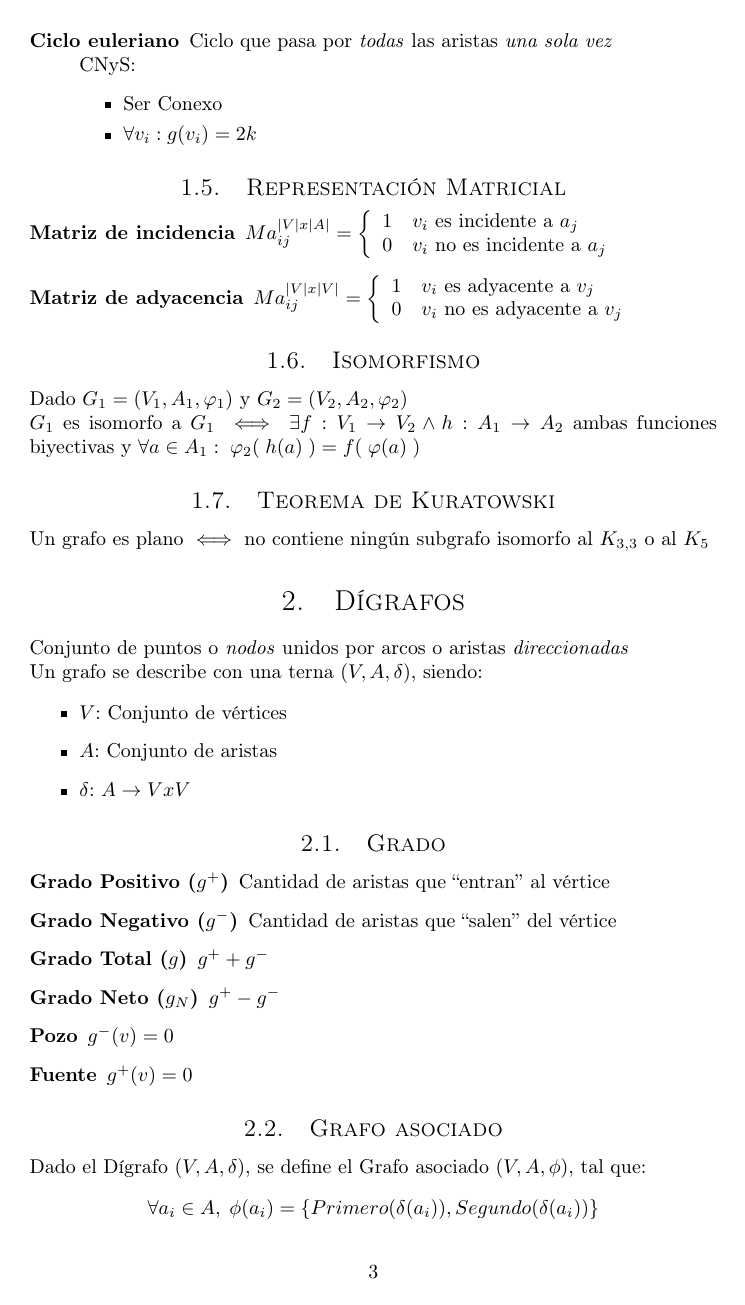
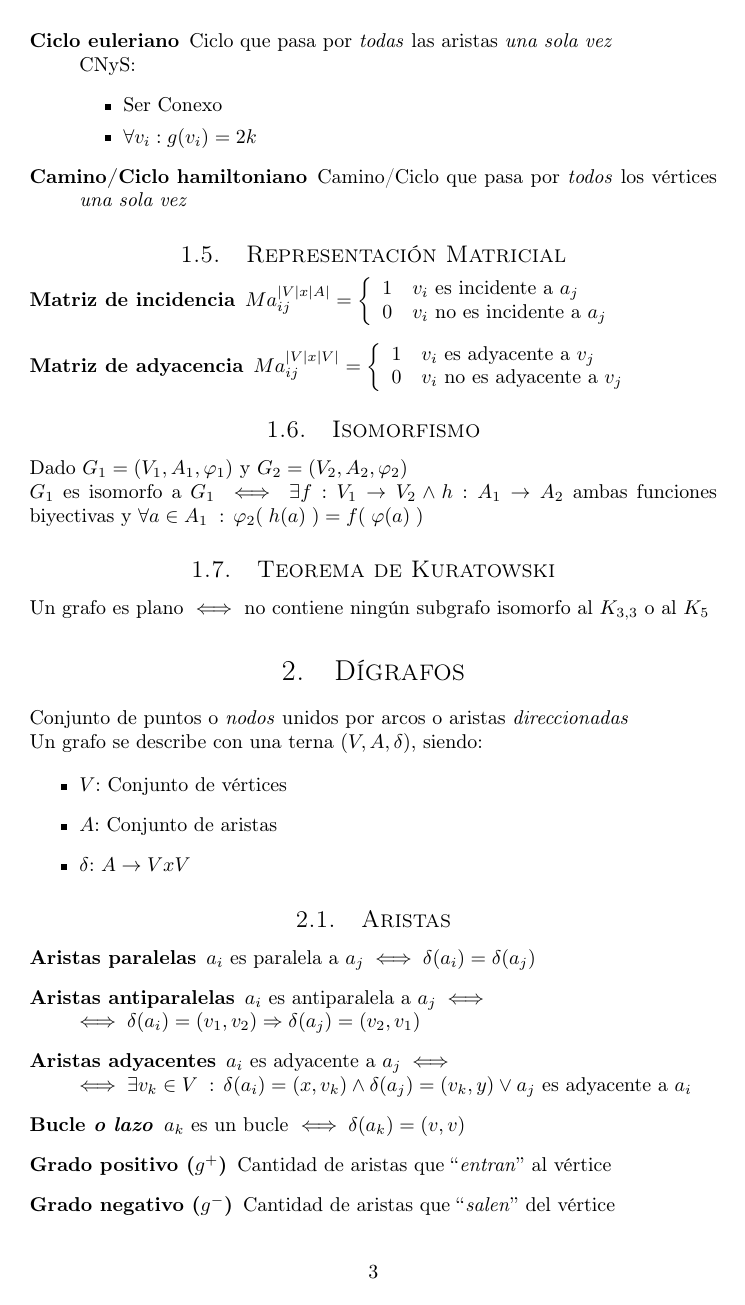
Before and after one commit to jazcarate/md-avenger, a LaTeX document (grafos-digrafos-arboles/grafos-digrafos-arboles.tex): page 3 of 4. The pictures show the PDF file grafos-digrafos-arboles/grafos-digrafos-arboles.pdf that the author committed with the source.

Commit message:
Teoria actualizada para 2014
Antiparalelas, Grafos asociados y formateado

```diff
--- a/grafos-digrafos-arboles/grafos-digrafos-arboles.tex
+++ b/grafos-digrafos-arboles/grafos-digrafos-arboles.tex
@@ -51,8 +51,11 @@ Un grafo se describe con una terna $(V,A,\varphi)$, siendo:
 \begin{itemize}
 	\item $V$: Conjunto de v\'ertices
     \item $A$: Conjunto de aristas
-    \item $\varphi$: $A \to \mathcal{V} \subseteq  \{x\in \mathcal{P}(V): |x|=2\} $
+    \item $\varphi$: $A \to \mathcal{V} \subseteq  \big\{ x\in \mathcal{P}(V): |x| \in \{1, 2\}\big\} $
 \end{itemize}
 
 \subsection{V\'ertices}
 \begin{description}
+	\item[V\'ertices adyacentes] $v_i$ es adyacente a $v_j \iff \exists a_k \in A \talque \varphi(a_k)=\{v_i,v_j\}$
+    \item[V\'ertices aislados] $v_k$ es aislado $\iff \not \exists a_k \in A \talque v_k \in \varphi(a_k)$
+    \item[Istom]\label{istmo} $v$ es istmo $\iff G$ es conexo\refa{conexo} $\Rightarrow G' = (V - \{v\},A,\varphi/_{V-\{v\}})$ no es conexo\refa{conexo}
@@ -63,11 +63,11 @@ Un grafo se describe con una terna $(V,A,\varphi)$, siendo:
 
 \subsection{Aristas}
 \begin{description}
-	\item[Aristas Paralelas]\label{paralela} $a_i$ es paralela a $a_j \iff \varphi(a_i) = \varphi(a_J)$
-    \item[Aristas Adyacentes]\label{adyacente} $a_i$ es adyacente a $a_j \iff \exists v_k \in V / v_k \in \varphi(a_i) \land v_k \in \varphi (a_j)$
-    \item[Bucle \emph{o lazo}]\label{bucle} $a_k$ es un bucle $\iff \varphi(a_k) = \{v,v\}$
+	\item[Aristas paralelas]\label{paralela} $a_i$ es paralela a $a_j \iff \varphi(a_i) = \varphi(a_j)$
+    \item[Aristas adyacentes]\label{adyacente} $a_i$ es adyacente a $a_j \iff \\ \iff \exists v_k \in V \talque v_k \in \varphi(a_i) \land v_k \in \varphi (a_j)$
+    \item[Bucle \emph{o lazo}]\label{bucle} $a_k$ es un bucle $\iff |\varphi(a_k)| = 1$
     \item[Aristas incidentes a un v\'ertice]\label{incidente} $a_i$ y $a_j$ son incidentes en el v\'ertice $v \iff \\ \iff v \in \varphi(a_i) \land v \in \varphi(a_j)$
-    \item[Grado o \emph{valencia} de un v\'ertice]\label{grado} $g: V \to \mathbb{Z} / g(v_i) = $ cantidad de aristas incidentes\refa{incidente}\\
+    \item[Grado o \emph{valencia} de un v\'ertice]\label{grado} $g: V \to \mathbb{Z} \talque g(v_i) = $ cantidad de aristas incidentes\refa{incidente}\\
     	\emph{Nota: Los bucles se cuentan doblemente}
         $$
         	\sum_i g(v_i) = 2 |A|
@@ -79,15 +79,15 @@ Un grafo se describe con una terna $(V,A,\varphi)$, siendo:
 
 \subsection{Grafos Particulares}
 \begin{description}
-	\item[Grafo Simple] No tiene aristas paralelas\refa{paralela} ni bucles\refa{bucle}
-    \item[Grafo $K$-Regular] $G$ es $K$-Regular $\iff K \in \mathbb{N}_0 \land \forall v \in V : g(v) = k$
-    \item[Grafo Completo] $(K_n) \; \forall v,w \in V : v \not = w \Rightarrow \exists a \in A : \varphi(a) = \{v, w\}$
-    \item[Grafo Bipartito] $V = V_1 \bigcup V_2; \; V_1 \not = \phi \land V_2 \not = \phi \land V_1 \bigcup V_2 \not = \phi \land \forall a_i \in A: \varphi(a_i)=\{v_j, v_k\}/ \\ v_j \in V_1 \land v_k \in V2$
-    \item[Subgrafos]\label{subgrafo} $G' = (V', A', \varphi/_{A'}) \;/\;V' \subseteq V, A' \subseteq A$
-    \item[Componente Conexa]\label{componente conexa} Son las clases de equivalencia de la relaci\'on $R: v_i R v_k \iff \exists$ un camino\refa{camino} de $v_i$ a $v_j \lor v_i = v_j$
+	\item[Grafo simple] No tiene aristas paralelas\refa{paralela} ni bucles\refa{bucle}
+    \item[Grafo $K$-regular] $G$ es $K$-Regular $\iff K \in \mathbb{N}_0 \land \forall v \in V : g(v) = k$
+    \item[Grafo completo] $(K_n) \; \forall v,w \in V, v \not = w, \exists a \in A \talque \varphi(a) = \{v, w\}$
+    \item[Grafo bipartito] $V = V_1 \bigcup V_2, \; V_1 \not = \phi \land V_2 \not = \phi \land \forall a_i \in A \talque \\ \varphi(a_i)=\{v_j, v_k\},\; v_j \in V_1 \land v_k \in V2$
+    \item[Subgrafos]\label{subgrafo} $G' = (V', A', \varphi/_{A'}) \talque V' \subseteq V \land A' \subseteq A$
+    \item[Componente conexa]\label{componente conexa} Son las clases de equivalencia de la relaci\'on $R: v_i R v_k \iff \\ \iff \exists$ un camino\refa{camino} de $v_i$ a $v_j \lor v_i = v_j$
     \item[Grafo Conexo] \label{conexo}Un grafo con una \'unica componente conexa\refa{componente conexa}
     \item[Conectividad] El menor n\'umero de istmos\refa{istmo}
-    \item[Grafos Planos] Grafo que se puede dibujar sin que se crucen aristas
+    \item[Grafos planos] Grafo que se puede dibujar sin que se crucen aristas
 \end{description}
 
 \subsection{Caminos y Cliclos}
@@ -150,14 +151,17 @@ Un grafo se describe con una terna $(V,A,\delta )$, siendo:
     \item $\delta $: $A \to VxV$
 \end{itemize}
 
-\subsection{Grado}
+\subsection{Aristas}
 \begin{description}
-	\item[Grado Positivo ($g^+$)] Cantidad de aristas que ``entran'' al v\'ertice
-    \item[Grado Negativo ($g^-$)] Cantidad de aristas que ``salen'' del v\'ertice
-    \item[Grado Total ($g$)] $g^+ + g^-$
-    \item[Grado Neto ($g_N$)] $g^+ - g^-$
+	\item[Aristas paralelas] $a_i$ es paralela a $a_j \iff \delta(a_i) = \delta(a_j)$
+    \item[Aristas antiparalelas] $a_i$ es antiparalela a $a_j \iff \\ \iff \delta(a_i) = (v_1, v_2) \Rightarrow  \delta(a_j) = (v_2, v_1)$
+    \item[Aristas adyacentes] $a_i$ es adyacente a $a_j \iff \\ \iff \exists v_k \in V \talque \delta(a_i) = (x, v_k) \land \delta (a_j) = (v_k, y) \lor a_j$ es adyacente a $a_i$
+    \item[Bucle \emph{o lazo}] $a_k$ es un bucle $\iff \delta(a_k) = (v,v)$
+	\item[Grado positivo ($g^+$)] Cantidad de aristas que ``\emph{entran}'' al v\'ertice
+    \item[Grado negativo ($g^-$)] Cantidad de aristas que ``\emph{salen}'' del v\'ertice
+    \item[Grado total ($g$)] $g^+ + g^-$
+    \item[Grado neto ($g_N$)] $g^+ - g^-$
     \item[Pozo] $g^-(v) = 0$
     \item[Fuente] $g^+(v) = 0$
 \end{description}
 
-\subsection{Grafo asociado}
@@ -165,2 +170 @@ Dado el D\'igrafo $(V,A,\delta)$, se define el Grafo asociado $(V,A,\phi)$, tal
 $$
-	\forall a_i \in A,\; \phi(a_i) = \{Primero(\delta(a_i)), Segundo(\delta(a_i))\}
@@ -182,16 +187,16 @@ Se debe respetar el sentido de las aristas
 \begin{description}
 	\item[Matriz de incidencia] $Ma_{ij}^{|V|x|A|} = \left\{
 \begin{array}{c l}
- 1 & \exists v_x \in V / \delta(a_j) = (v_i, v_x)\\
- -1 & \exists v_x \in V / \delta(a_j) = (v_x, v_i)\\
+ 1 & \exists v_x \in V \talque \delta(a_j) = (v_i, v_x)\\
+ -1 & \exists v_x \in V \talque \delta(a_j) = (v_x, v_i)\\
  0 & \textup{si $v_i$ no es extremo de } a_j\\
 \end{array}
 \right.
 $
     \item[Matriz de adyacencia]$Ma_{ij}^{|V|x|V|} = \left\{
 \begin{array}{c l}
- 1 & \exists a \in A \;: \delta(a) = (v_i, v_j)\\
- 0 & \not \exists a \in A \;: \delta(a) = (v_i, v_j)\\
+ 1 & \exists a \in A \talque \delta(a) = (v_i, v_j)\\
+ 0 & \not \exists a \in A \talque \delta(a) = (v_i, v_j)\\
 \end{array}
 \right.
 $
```
Also changed, not shown: grafos-digrafos-arboles/grafos-digrafos-arboles.pdf, grafos-digrafos-arboles/grafos-digrafos-arboles.tex (34 more changed lines).
